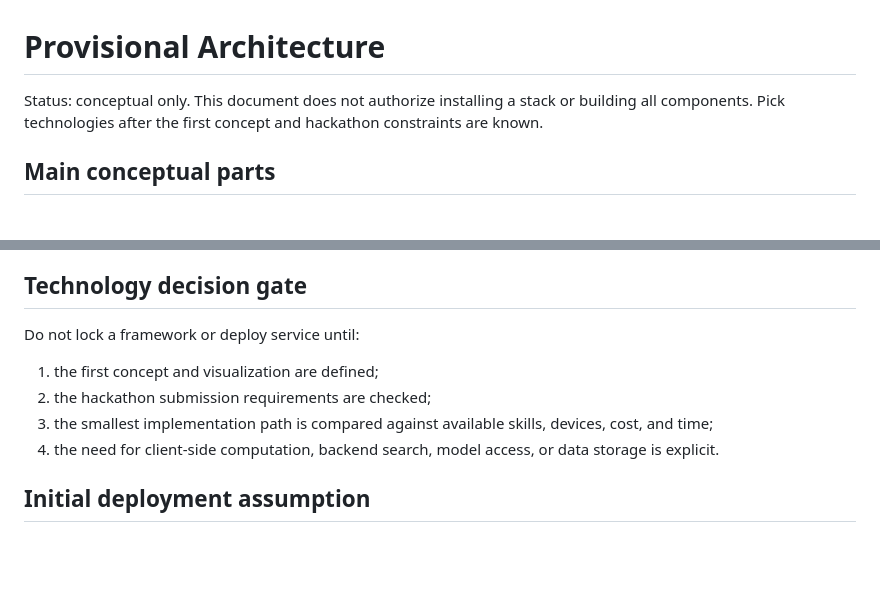
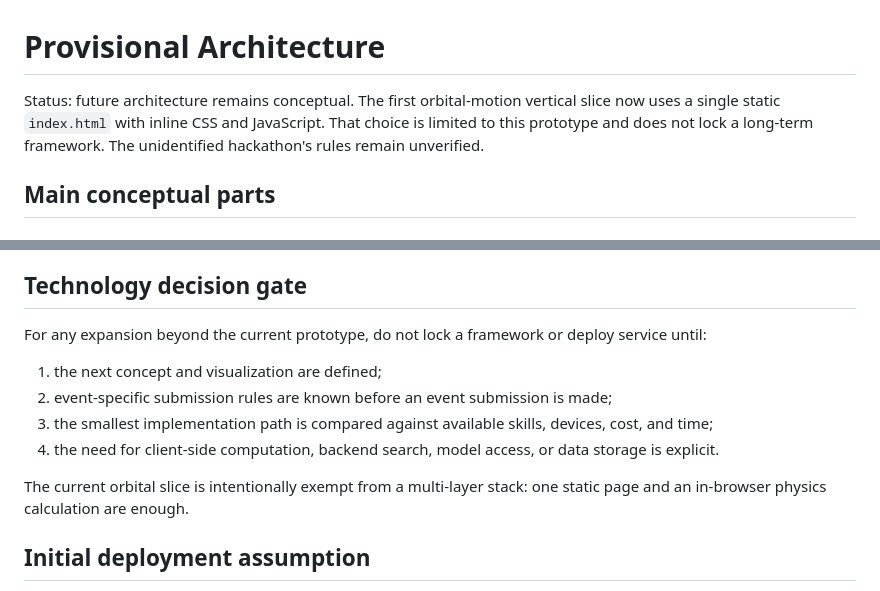
Before and after one commit to abdulanasbuilds/VSE, a Markdown page: docs/ARCHITECTURE.md, 2 parts joined by grey strips. GitHub-like rendering; blank space fills up the shorter version.

Commit message:
docs: clarify prototype architecture versus future system

```diff
--- a/docs/ARCHITECTURE.md
+++ b/docs/ARCHITECTURE.md
@@ -1,6 +1,6 @@
 # Provisional Architecture
 
-Status: conceptual only. This document does not authorize installing a stack or building all components. Pick technologies after the first concept and hackathon constraints are known.
+Status: future architecture remains conceptual. The first orbital-motion vertical slice now uses a single static `index.html` with inline CSS and JavaScript. That choice is limited to this prototype and does not lock a long-term framework. The unidentified hackathon's rules remain unverified.
 
 ## Main conceptual parts
 
@@ -64,11 +64,13 @@ A topic can link to multiple claims, sources, explanations, visualizations, and
 
 ## Technology decision gate
 
-Do not lock a framework or deploy service until:
-1. the first concept and visualization are defined;
-2. the hackathon submission requirements are checked;
+For any expansion beyond the current prototype, do not lock a framework or deploy service until:
+1. the next concept and visualization are defined;
+2. event-specific submission rules are known before an event submission is made;
 3. the smallest implementation path is compared against available skills, devices, cost, and time;
 4. the need for client-side computation, backend search, model access, or data storage is explicit.
+
+The current orbital slice is intentionally exempt from a multi-layer stack: one static page and an in-browser physics calculation are enough.
 
 ## Initial deployment assumption
 
```
